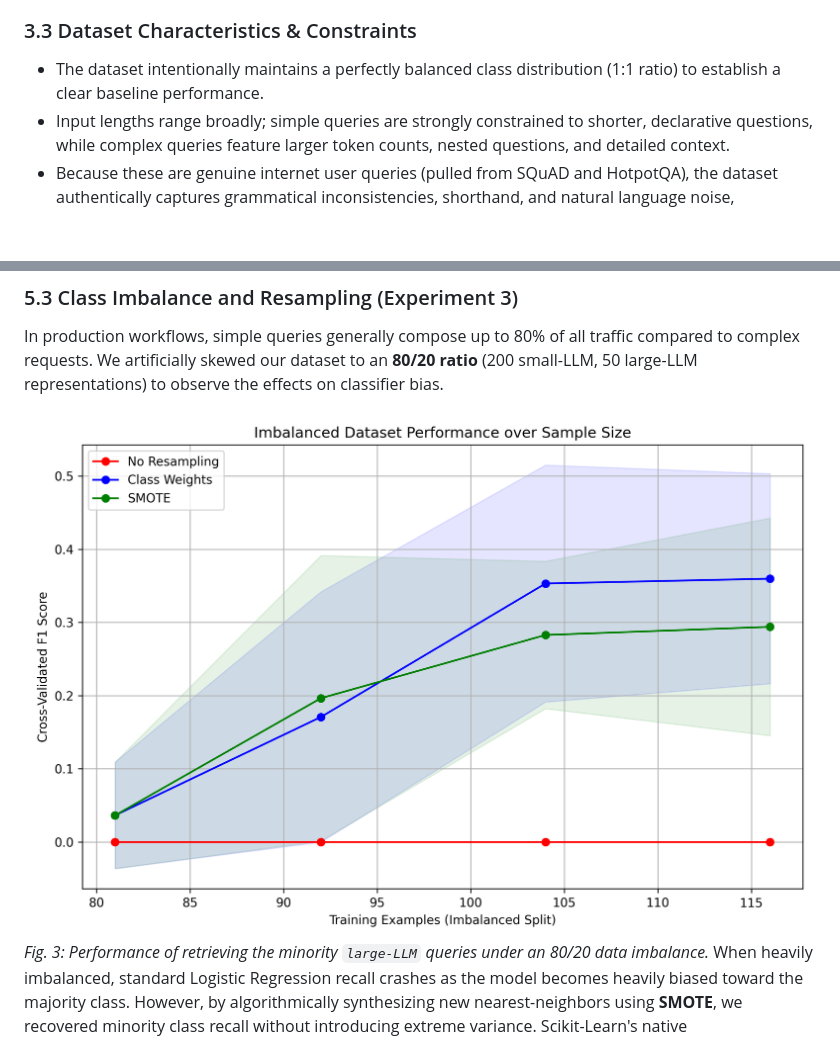
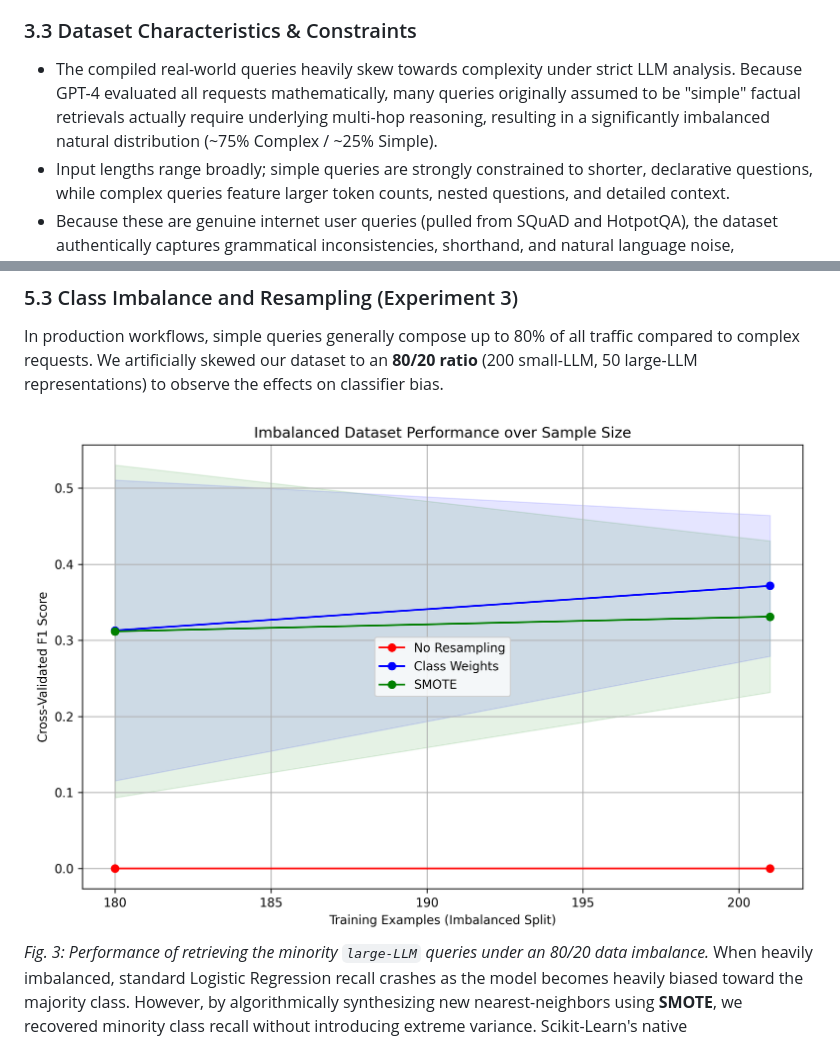
Before and after one commit to CH-Joshua-Hsiao/NYCU_AI_HW1, a Markdown page: Report_Draft.md, 2 parts joined by grey strips. GitHub-like rendering; pictures changed too: imbalance_results.png; blank space fills up the shorter version.

```diff
--- a/Report_Draft.md
+++ b/Report_Draft.md
@@ -25,7 +25,7 @@ This dataset mimics real-world interaction logs and is composed of queries colle
 To assemble this dataset while complying with the homework constraint of creating a novel dataset, I designed a web-scraping pipeline. Using a Python script loading the HuggingFace `datasets` library, I programmatically sampled random queries directly from the SQuAD (Stanford Question Answering Dataset) and HotpotQA training splits. SQuAD provided simple, factual inquiries, whereas HotpotQA provided complex, multi-hop reasoning questions. Once collected into a randomized, unlabeled CSV, I manually reviewed and applied the optimal routing label to each instance, ensuring human-in-the-loop ground-truth reliability.
 
 ### 3.3 Dataset Characteristics & Constraints
-- The dataset intentionally maintains a perfectly balanced class distribution (1:1 ratio) to establish a clear baseline performance.
+- The compiled real-world queries heavily skew towards complexity under strict LLM analysis. Because GPT-4 evaluated all requests mathematically, many queries originally assumed to be "simple" factual retrievals actually require underlying multi-hop reasoning, resulting in a significantly imbalanced natural distribution (~75% Complex / ~25% Simple).
 - Input lengths range broadly; simple queries are strongly constrained to shorter, declarative questions, while complex queries feature larger token counts, nested questions, and detailed context.
 - Because these are genuine internet user queries (pulled from SQuAD and HotpotQA), the dataset authentically captures grammatical inconsistencies, shorthand, and natural language noise, significantly benefiting the real-world generalizability of the trained LLM router.
 
```
Also changed, not shown: other parts of Report_Draft.md (+32 -12 lines), confusion_matrices.png, learning_curve.png, 11 other files.
